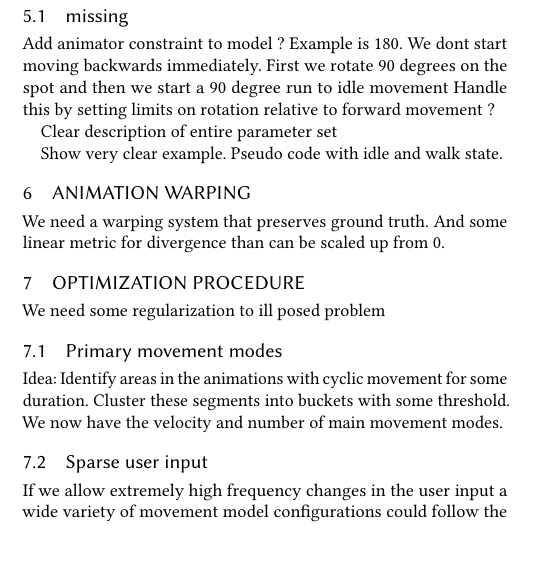
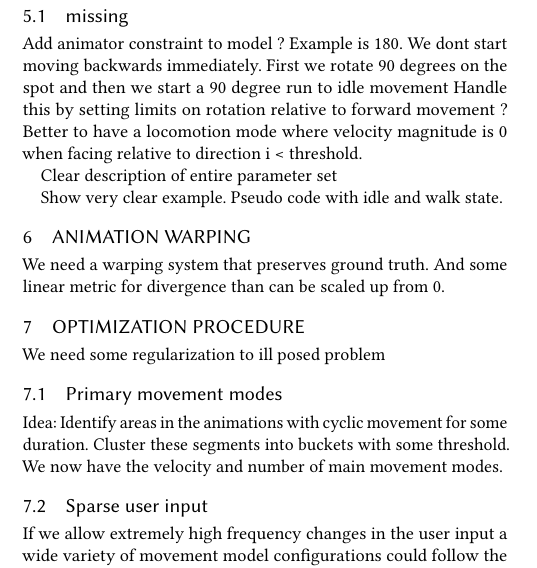
Before and after one commit to magnuskoch/Movement-Model-for-Motion-Matching, a LaTeX paper (movement-model-for-motion-matching.tex, which reads sections/movement-model.tex): part of one column of page 2 of 3, cut so that both start at the same text, the shorter picture padded with empty space. Compiled offline with pdfLaTeX.

Commit message:
minor note

```diff
--- a/sections/movement-model.tex
+++ b/sections/movement-model.tex
@@ -41,7 +41,7 @@ Notice that the formulation for $D$ is generic. In production a mapping between
 
 \subsection{missing}
 Add animator constraint to model ? Example is 180. We dont start moving backwards immediately. First we rotate 90 degrees on the spot and then we start a 90 degree run to idle movement
-Handle this by setting limits on rotation relative to forward movement ?
+Handle this by setting limits on rotation relative to forward movement ? Better to have a locomotion mode where velocity magnitude is 0 when facing relative to direction i < threshold.
 
 Clear description of entire parameter set
 
```
